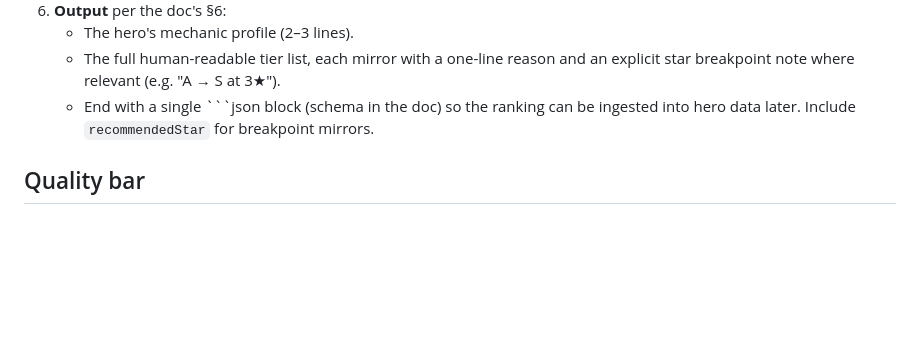
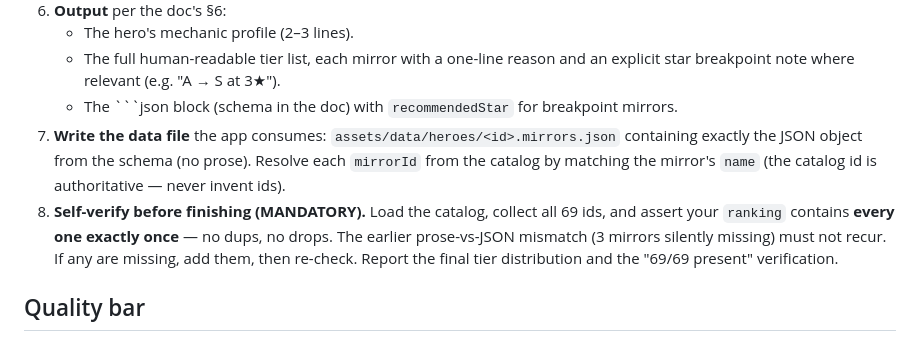
Before and after one commit to Katekko/tc-guide, a Markdown page: .claude/agents/mirror-expert.md, the part around the change. Rendered like a GitHub page; blank space fills up the shorter version.

````diff
--- a/.claude/agents/mirror-expert.md
+++ b/.claude/agents/mirror-expert.md
@@ -47,9 +47,17 @@ silent on something, reason from the live data — do not invent mechanics.
    - The hero's mechanic profile (2–3 lines).
    - The full human-readable tier list, each mirror with a one-line reason and an
      explicit star breakpoint note where relevant (e.g. "A → S at 3★").
-   - End with a single ```json block (schema in the doc) so the ranking can be
-     ingested into hero data later. Include `recommendedStar` for breakpoint
+   - The ```json block (schema in the doc) with `recommendedStar` for breakpoint
      mirrors.
+7. **Write the data file** the app consumes: `assets/data/heroes/<id>.mirrors.json`
+   containing exactly the JSON object from the schema (no prose). Resolve each
+   `mirrorId` from the catalog by matching the mirror's `name` (the catalog id is
+   authoritative — never invent ids).
+8. **Self-verify before finishing (MANDATORY).** Load the catalog, collect all 69
+   ids, and assert your `ranking` contains **every one exactly once** — no dups,
+   no drops. The earlier prose-vs-JSON mismatch (3 mirrors silently missing) must
+   not recur. If any are missing, add them, then re-check. Report the final tier
+   distribution and the "69/69 present" verification.
 
 ## Quality bar
 
````
Also changed, not shown: docs/mirror-mechanics.md (+13 -3 lines).
